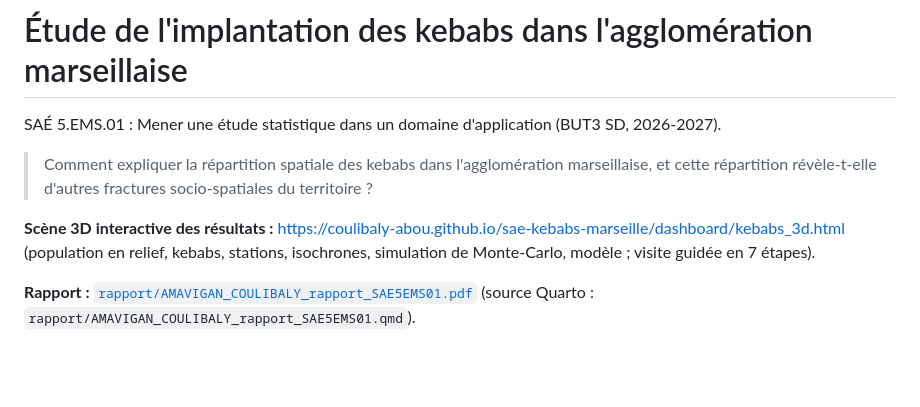
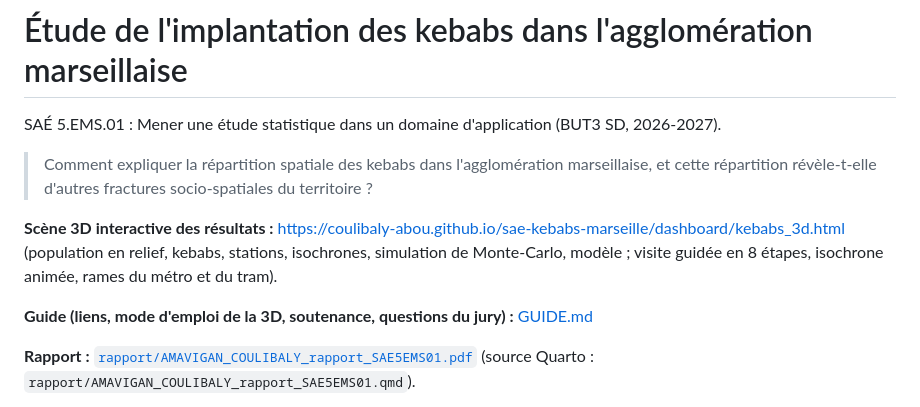
Before and after one commit to coulibaly-abou/sae-kebabs-marseille, a Markdown page: README.md, the part around the change. GitHub-like rendering; blank space fills up the shorter version.

```diff
--- a/README.md
+++ b/README.md
@@ -6,7 +6,9 @@ SAÉ 5.EMS.01 : Mener une étude statistique dans un domaine d'application (BUT3
 > et cette répartition révèle-t-elle d'autres fractures socio-spatiales du territoire ?
 
 **Scène 3D interactive des résultats :** https://coulibaly-abou.github.io/sae-kebabs-marseille/dashboard/kebabs_3d.html
-(population en relief, kebabs, stations, isochrones, simulation de Monte-Carlo, modèle ; visite guidée en 7 étapes).
+(population en relief, kebabs, stations, isochrones, simulation de Monte-Carlo, modèle ; visite guidée en 8 étapes, isochrone animée, rames du métro et du tram).
+
+**Guide (liens, mode d'emploi de la 3D, soutenance, questions du jury) :** [GUIDE.md](GUIDE.md)
 
 **Rapport :** [`rapport/AMAVIGAN_COULIBALY_rapport_SAE5EMS01.pdf`](rapport/AMAVIGAN_COULIBALY_rapport_SAE5EMS01.pdf)
 (source Quarto : `rapport/AMAVIGAN_COULIBALY_rapport_SAE5EMS01.qmd`).
```
Also changed, not shown: GUIDE.md (added, +155 -0 lines), rapport/rapport.md (+172 -144 lines), rapport/figures/figD_scene3d_marche.png (added), rapport/figures/figD_scene3d_marseille.png, rapport/figures/figD_scene3d_simulation.png, 14 other files.
